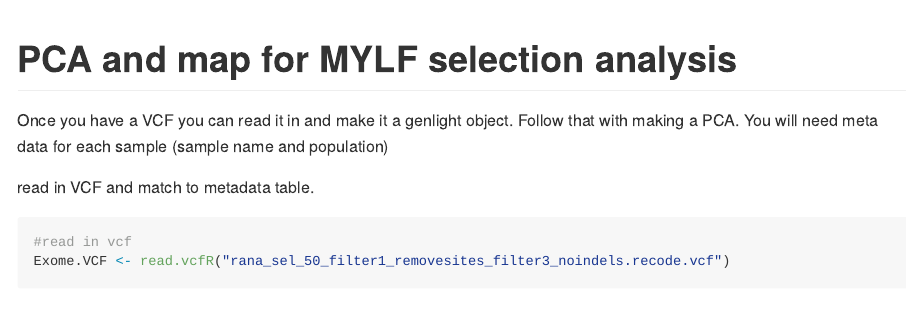
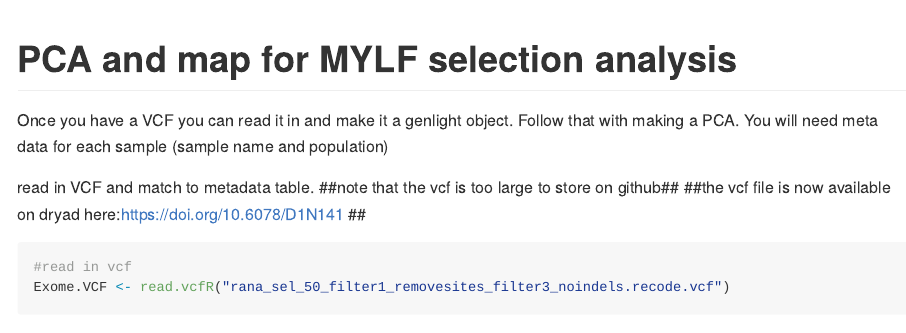
Before and after one commit to allie128/mylf-selection, an R Markdown document (pca_map_for_selection_analysis.Rmd): the page in a window 1100 px wide, from its top. Rendered offline with R 4.5, knitr and Pandoc, with nearby package versions; some code elsewhere in the file could not run offline; long lines of code are wrapped.

Commit message:
adding link to dryad dataset

````diff
--- a/pca_map_for_selection_analysis.Rmd
+++ b/pca_map_for_selection_analysis.Rmd
@@ -24,6 +24,8 @@ library(rnaturalearth)
 ```
 
 read in VCF and match to metadata table.
+##note that the vcf is too large to store on github##
+##the vcf file is now available on dryad here:https://doi.org/10.6078/D1N141 ##
 
 ```{r}
 
````
